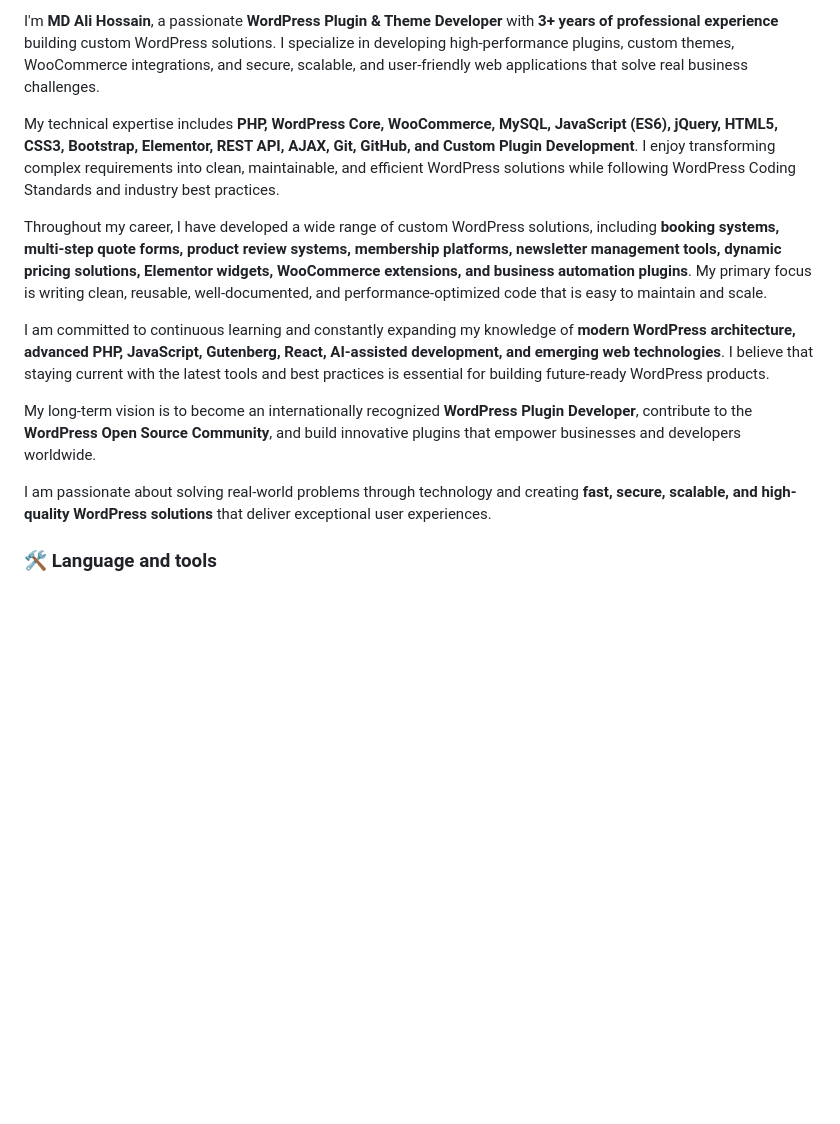
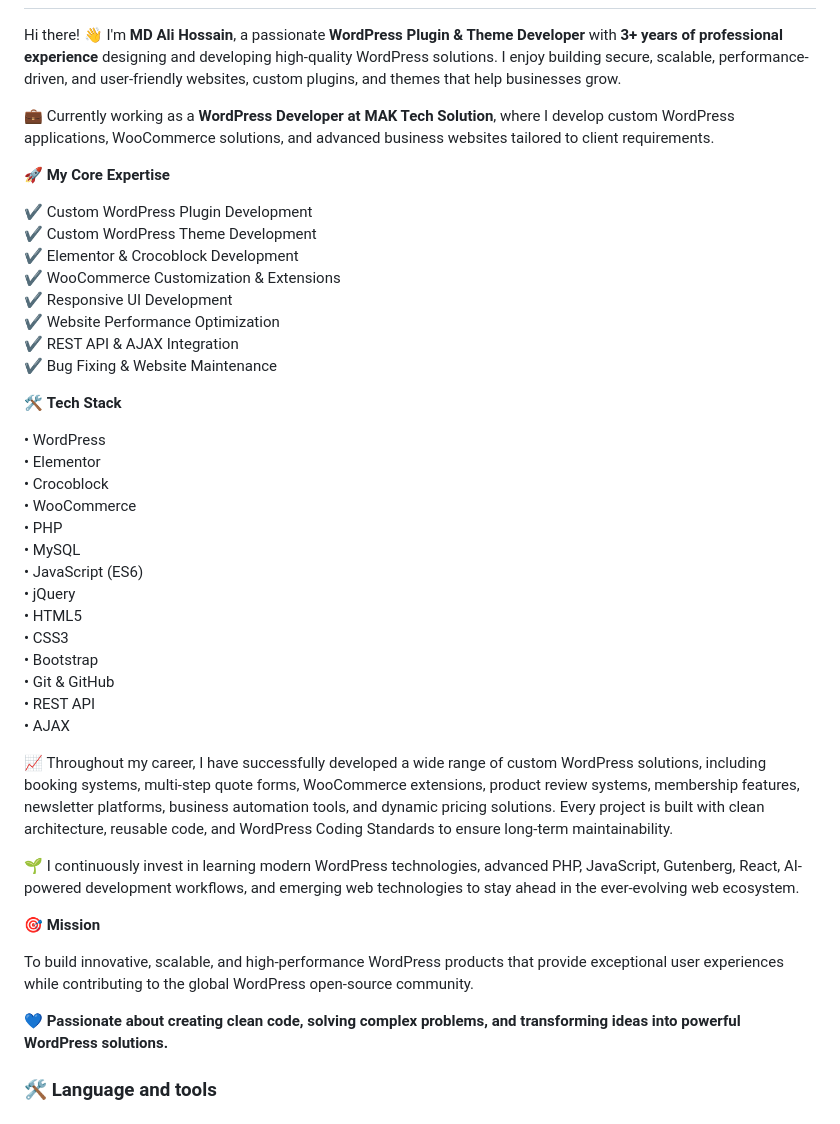
Before and after one commit to Alihossain12/Alihossain12, a Markdown page: README.md, the part around one of its changes. Rendered like a GitHub page; blank space fills up the shorter version.

Commit message:
Revise README with updated personal and tech details
Updated the 'About Me' section with enhanced details about expertise, current role, and mission. Improved formatting and added a tech stack overview.

```diff
--- a/README.md
+++ b/README.md
@@ -28,16 +28,49 @@
 
-I'm **MD Ali Hossain**, a passionate **WordPress Plugin & Theme Developer** with **3+ years of professional experience** building custom WordPress solutions. I specialize in developing high-performance plugins, custom themes, WooCommerce integrations, and secure, scalable, and user-friendly web applications that solve real business challenges.
+<p align="left">
 
-My technical expertise includes **PHP, WordPress Core, WooCommerce, MySQL, JavaScript (ES6), jQuery, HTML5, CSS3, Bootstrap, Elementor, REST API, AJAX, Git, GitHub, and Custom Plugin Development**. I enjoy transforming complex requirements into clean, maintainable, and efficient WordPress solutions while following WordPress Coding Standards and industry best practices.
+Hi there! 👋 I'm <strong>MD Ali Hossain</strong>, a passionate <strong>WordPress Plugin & Theme Developer</strong> with <strong>3+ years of professional experience</strong> designing and developing high-quality WordPress solutions. I enjoy building secure, scalable, performance-driven, and user-friendly websites, custom plugins, and themes that help businesses grow.
 
-Throughout my career, I have developed a wide range of custom WordPress solutions, including **booking systems, multi-step quote forms, product review systems, membership platforms, newsletter management tools, dynamic pricing solutions, Elementor widgets, WooCommerce extensions, and business automation plugins**. My primary focus is writing clean, reusable, well-documented, and performance-optimized code that is easy to maintain and scale.
+💼 Currently working as a <strong>WordPress Developer at MAK Tech Solution</strong>, where I develop custom WordPress applications, WooCommerce solutions, and advanced business websites tailored to client requirements.
 
-I am committed to continuous learning and constantly expanding my knowledge of **modern WordPress architecture, advanced PHP, JavaScript, Gutenberg, React, AI-assisted development, and emerging web technologies**. I believe that staying current with the latest tools and best practices is essential for building future-ready WordPress products.
+🚀 <strong>My Core Expertise</strong>
 
-My long-term vision is to become an internationally recognized **WordPress Plugin Developer**, contribute to the **WordPress Open Source Community**, and build innovative plugins that empower businesses and developers worldwide.
+✔️ Custom WordPress Plugin Development<br>
+✔️ Custom WordPress Theme Development<br>
+✔️ Elementor & Crocoblock Development<br>
+✔️ WooCommerce Customization & Extensions<br>
+✔️ Responsive UI Development<br>
+✔️ Website Performance Optimization<br>
+✔️ REST API & AJAX Integration<br>
+✔️ Bug Fixing & Website Maintenance
 
-I am passionate about solving real-world problems through technology and creating **fast, secure, scalable, and high-quality WordPress solutions** that deliver exceptional user experiences.
-###
+🛠️ <strong>Tech Stack</strong>
+
+• WordPress<br>
+• Elementor<br>
+• Crocoblock<br>
+• WooCommerce<br>
+• PHP<br>
+• MySQL<br>
+• JavaScript (ES6)<br>
+• jQuery<br>
+• HTML5<br>
+• CSS3<br>
+• Bootstrap<br>
+• Git & GitHub<br>
+• REST API<br>
+• AJAX
+
+📈 Throughout my career, I have successfully developed a wide range of custom WordPress solutions, including booking systems, multi-step quote forms, WooCommerce extensions, product review systems, membership features, newsletter platforms, business automation tools, and dynamic pricing solutions. Every project is built with clean architecture, reusable code, and WordPress Coding Standards to ensure long-term maintainability.
+
+🌱 I continuously invest in learning modern WordPress technologies, advanced PHP, JavaScript, Gutenberg, React, AI-powered development workflows, and emerging web technologies to stay ahead in the ever-evolving web ecosystem.
+
+🎯 <strong>Mission</strong>
+
+To build innovative, scalable, and high-performance WordPress products that provide exceptional user experiences while contributing to the global WordPress open-source community.
+
+💙 <strong>Passionate about creating clean code, solving complex problems, and transforming ideas into powerful WordPress solutions.</strong>
+
+</p>
 
 <h3 align="left">🛠 Language and tools</h3>
 
```
Also changed, not shown: other parts of README.md (+1 -1 lines).
